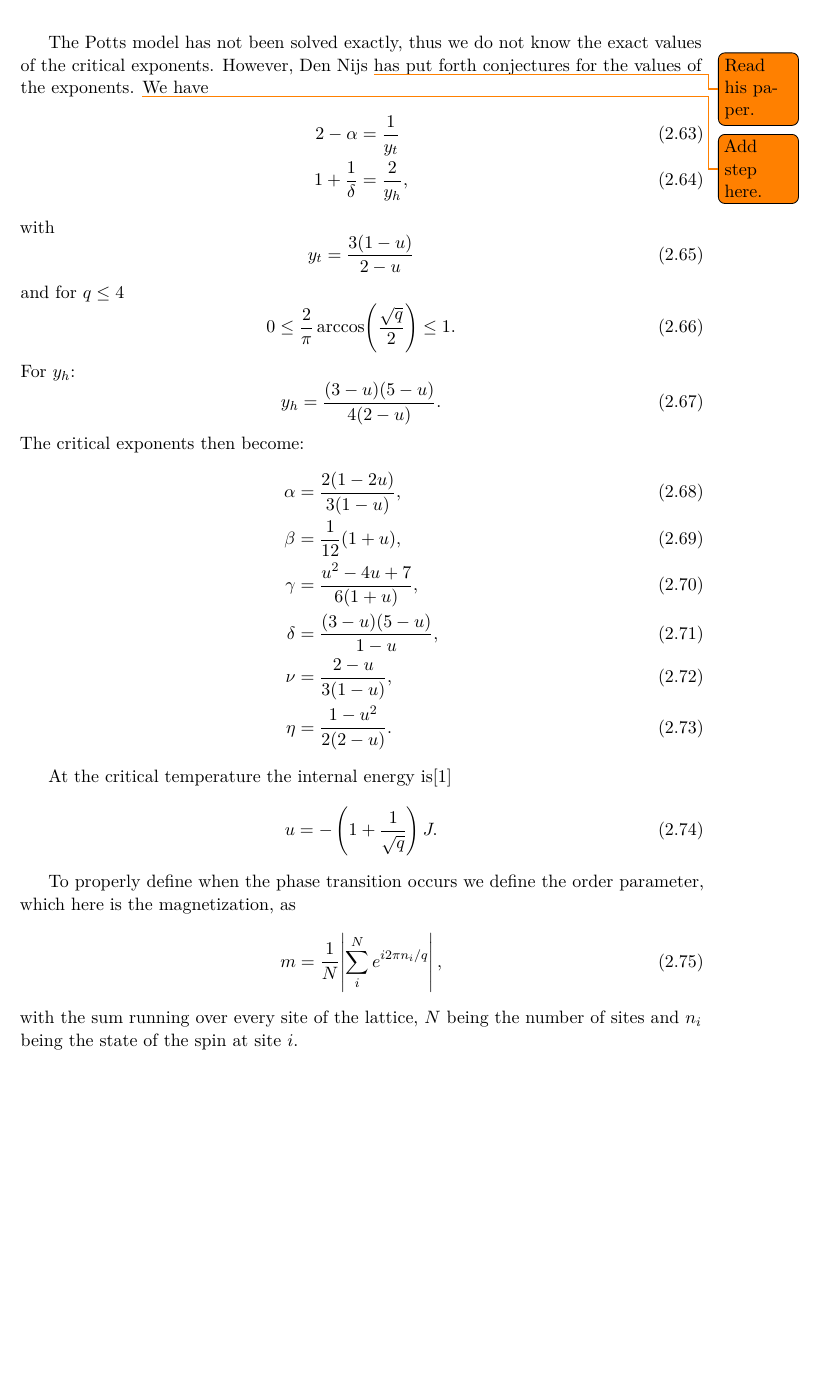
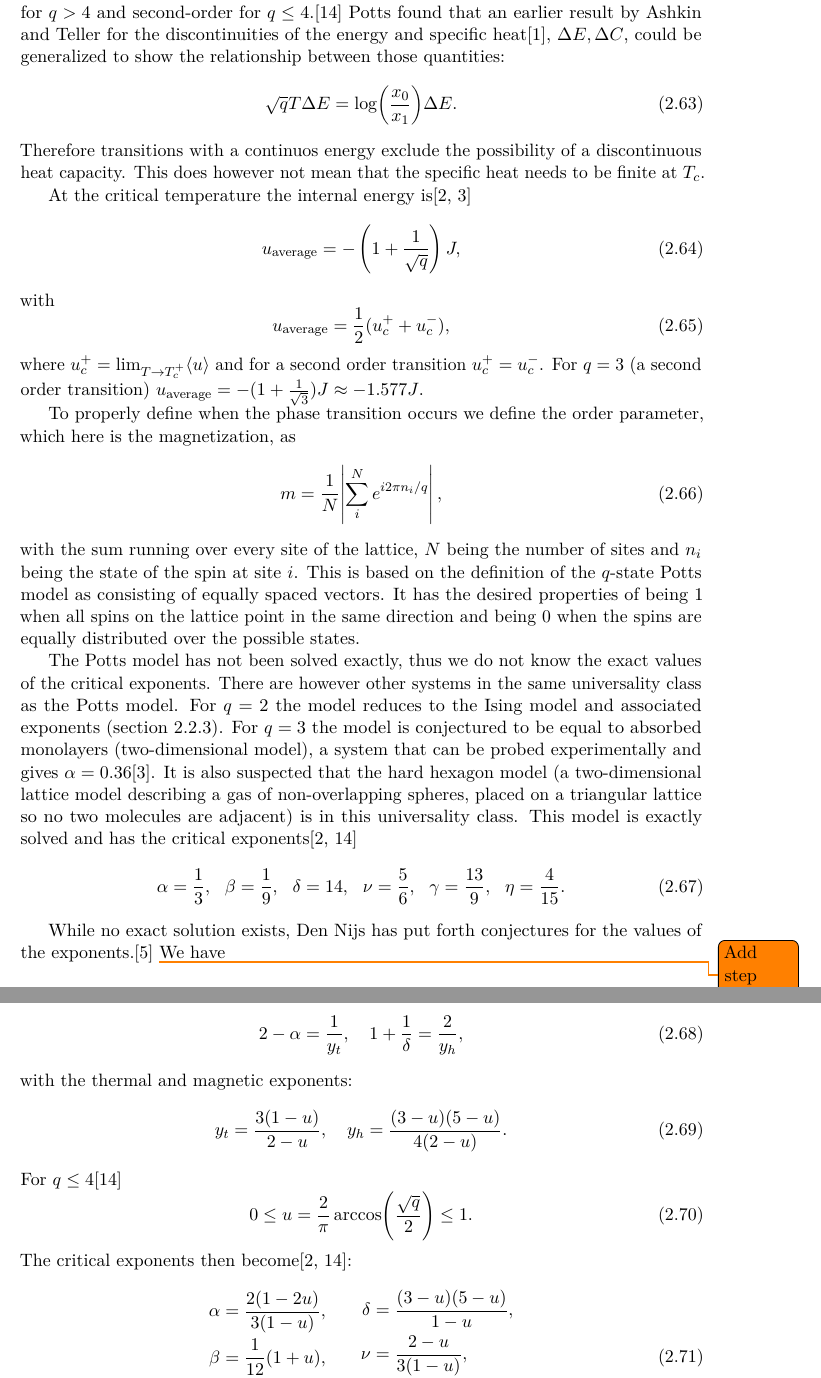
Before and after one commit to teunzwart/bachelor-project, a LaTeX thesis (bachelor-thesis/bachelor-thesis.tex): part of page 15 of 20 before the commit and two parts of pages 15 and 16 of 21 after it, the two joined at a grey line, cut at the place of the change, the shorter picture padded with empty space. Compiled offline with pdfLaTeX.

Commit message:
Finish part about Potts model

```diff
--- a/bachelor-thesis/bachelor-thesis.tex
+++ b/bachelor-thesis/bachelor-thesis.tex
@@ -463,3 +466,10 @@ For \(q=3\) we find that \todo{Find T_c}
 We call this system the standard Potts model.
 Throughout the rest of this thesis we will mainly consider this model and will simply refer to it as the Potts model.
 The planar and standard Potts models are related for \(q = 2\) by \(\epsilon_2 = 2 \epsilon_1\) and for \(q=3\) by \(\epsilon_2 = \frac{3}{2} \epsilon_1\).
+For the Potts model in two dimensions the transition at the critical point is first-order for \(q > 4\) and second-order for \(q \leq 4\).\cite{wu:1982}
+Potts found that an earlier result by Ashkin and Teller for the discontinuities of the energy and specific heat\cite{ashkin:1943}, \(\Delta E, \Delta C\), could be generalized to show the relationship between those quantities:
+\begin{equation}
+	\sqrt{q}T \Delta E = \log(\frac{x_0}{x_1}) \Delta E.
+\end{equation}
+Therefore transitions with a continuos energy exclude the possibility of a discontinuous heat capacity.
+This does however not mean that the specific heat needs to be finite at \(T_c\).
@@ -467,46 +476,64 @@ For the Potts model in two dimensions the transition at the critical point is fi
 
-The Potts model has not been solved exactly, thus we do not know the exact values of the critical exponents.
-However, Den Nijs \todo{Read his paper.} has put forth conjectures for the values of the exponents.
-\todo{Add step here.}
-We have
-\begin{align}
-	2 - \alpha &= \frac{1}{y_t} \\
-	1 + \frac{1}{\delta} &= \frac{2}{y_h},
-\end{align}
+
+At the critical temperature the internal energy is\cite{baxter:1989,binder:1981a}
+\begin{equation}
+	u_{\mathrm{average}} = -\left(1+\frac{1}{\sqrt{q}}\right)J,
+\end{equation}
 with
 \begin{equation}
-	y_t = \frac{3(1-u)}{2-u}
+	u_{\mathrm{average}} = \frac{1}{2} (u_c^+ + u_c^-),
 \end{equation}
-and for \(q \leq 4\)
-\begin{equation}
-	0 \leq \frac{2}{\pi} \arccos(\frac{\sqrt{q}}{2}) \leq 1.
-\end{equation}
-For \(y_h\):
-\begin{equation}
-	y_h = \frac{(3-u)(5-u)}{4(2-u)}.
-\end{equation}
-The critical exponents then become:
-\begin{align}
-	\alpha &= \frac{2(1-2u)}{3(1-u)}, \\
-	\beta &= \frac{1}{12}(1 + u), \\
-	\gamma &= \frac{u^2 -4u +7}{6(1+u)}, \\
-	\delta &= \frac{(3-u)(5-u)}{1-u}, \\
-	\nu &= \frac{2-u}{3(1-u)}, \\
-	\eta &= \frac{1-u^2}{2(2-u)}.
-\end{align}
-
-
-
-At the critical temperature the internal energy is\cite{baxter:1989}
-\begin{equation}
-	u = -\left(1+\frac{1}{\sqrt{q}}\right)J.
-\end{equation}
+where \(u_c^+ = \lim_{T \to T_c^+} \langle u \rangle\) and for a second order transition \(u_c^+ = u_c^-\).
+For \(q=3\) (a second order transition) \(u_{\mathrm{average}} = -(1+\frac{1}{\sqrt{3}})J \approx - 1.577 J\).
 
 To properly define when the phase transition occurs we define the order parameter, which here is the magnetization, as
 \begin{equation}
 	m = \frac{1}{N}\abs{\sum_i^N e^{i2\pi n_i / q}},
 \end{equation}
 with the sum running over every site of the lattice, \(N\) being the number of sites and \(n_i\) being the state of the spin at site \(i\).
+This is based on the definition of the \(q\)-state Potts model as consisting of equally spaced vectors.
+It has the desired properties of being 1 when all spins on the lattice point in the same direction and being 0 when the spins are equally distributed over the possible states.
+
+The Potts model has not been solved exactly, thus we do not know the exact values of the critical exponents.
+There are however other systems in the same universality class as the Potts model.
+For \(q=2\) the model reduces to the Ising model and associated exponents (\cref{sec:ising_magnetization}).
+For \(q=3\) the model is conjectured to be equal to absorbed monolayers (two-dimensional model), a system that can be probed experimentally and gives \(\alpha = 0.36\)\cite{binder:1981a}.
+It is also suspected that the hard hexagon model (a two-dimensional lattice model describing a gas of non-overlapping spheres, placed on a triangular lattice so no two molecules are adjacent) is in this universality class.
+This model is exactly solved and has the critical exponents\cite{baxter:1989,wu:1982}
+\begin{equation} \label{eq:potts_critical_exponents}
+	\alpha = \frac{1}{3},\ \ \beta = \frac{1}{9},\ \ \delta = 14,\ \ \nu = \frac{5}{6},\ \ \gamma = \frac{13}{9},\ \ \eta = \frac{4}{15}.
+\end{equation}
+
+While no exact solution exists, Den Nijs has put forth conjectures for the values of the exponents.\cite{nijs:1979}
+\todo{Add step here.}
+We have
+\begin{equation}
+	2 - \alpha = \frac{1}{y_t} ,\ \ \ 1 + \frac{1}{\delta} = \frac{2}{y_h},
+\end{equation}
+with the thermal and magnetic exponents:
+\begin{equation}
+	y_t = \frac{3(1-u)}{2-u},\ \ \ y_h = \frac{(3-u)(5-u)}{4(2-u)}.
+\end{equation}
+For \(q \leq 4\)\cite{wu:1982}
+\begin{equation}
+	0 \leq u = \frac{2}{\pi} \arccos(\frac{\sqrt{q}}{2}) \leq 1.
+\end{equation}
+The critical exponents then become\cite{wu:1982, baxter:1989}:
+\begin{equation}
+	\begin{aligned}[c]
+		\alpha &= \frac{2(1-2u)}{3(1-u)}, \\
+		\beta &= \frac{1}{12}(1 + u), \\
+		\gamma &= \frac{u^2 -4u +7}{6(1+u)}, \\
+	\end{aligned}
+	\ \ \
+	\begin{aligned}[c]
+		\delta &= \frac{(3-u)(5-u)}{1-u}, \\
+		\nu &= \frac{2-u}{3(1-u)}, \\
+		\eta &= \frac{1-u^2}{2(2-u)}.
+	\end{aligned}
+\end{equation}
+For \(q=3\), \(u=1/3\), and these equations reproduce \cref{eq:potts_critical_exponents}.
+
 
 % - definition planar and standard
 % - T_c
```
Also changed, not shown: bachelor-thesis/bachelor-thesis.bib (+12 -1 lines), bachelor-thesis/bachelor-thesis.pdf, bachelor-thesis/bachelor-thesis.tex (18 more changed lines).
